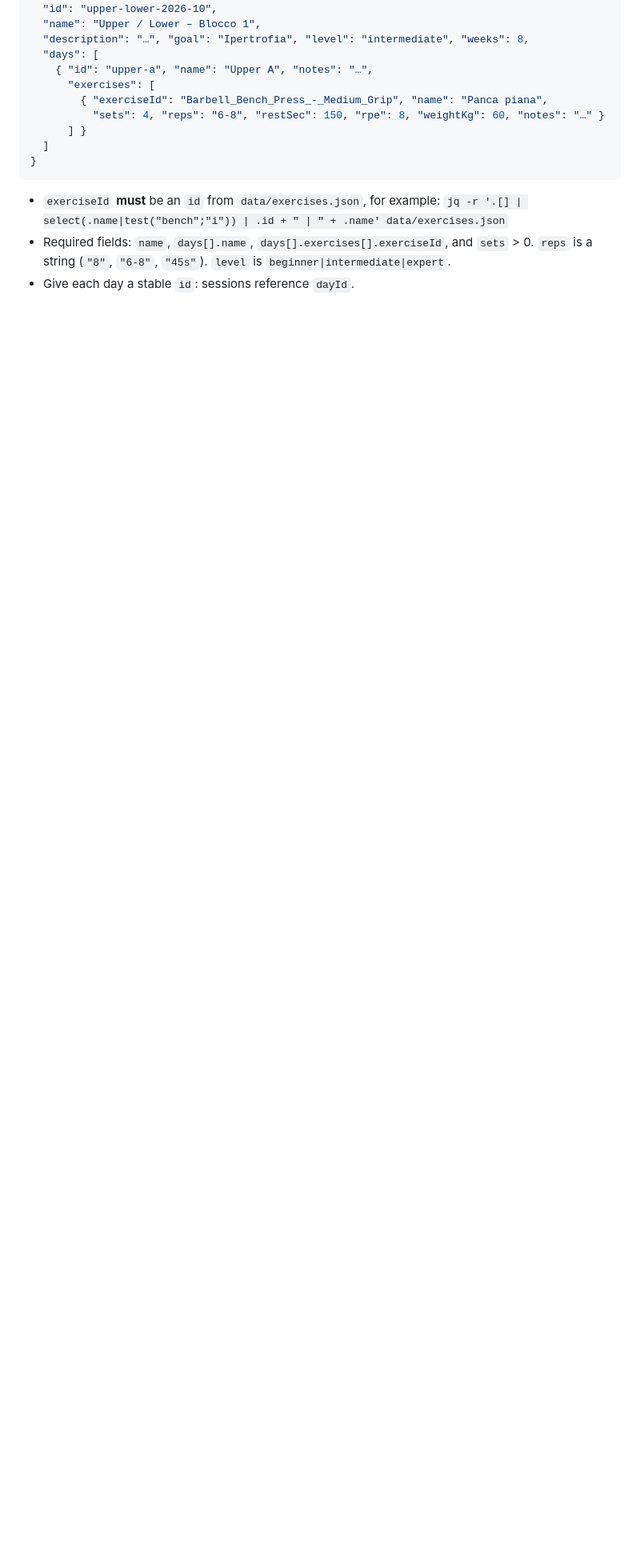
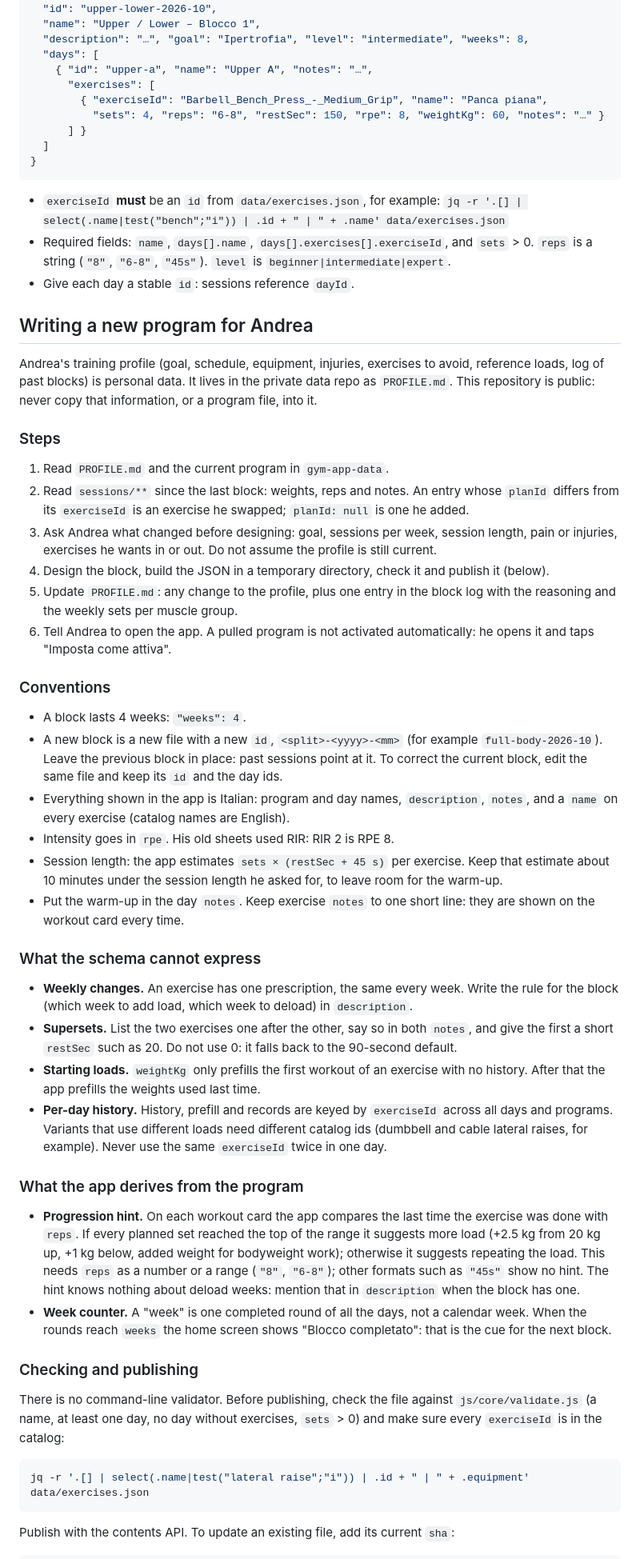
Before and after one commit to Andreasco/gym-app, a Markdown page: AGENTS.md, the part around one of its changes. Shown at 80% size. Rendered like a GitHub page; blank space fills up the shorter version.

Commit message:
Document how to write a new program for Andrea

````diff
--- a/AGENTS.md
+++ b/AGENTS.md
@@ -94,3 +94,47 @@ Full reference in `README.md`. Summary:
 - Required fields: `name`, `days[].name`, `days[].exercises[].exerciseId`, and `sets` > 0. `reps` is a string (`"8"`, `"6-8"`, `"45s"`). `level` is `beginner|intermediate|expert`.
 - Give each day a stable `id`: sessions reference `dayId`.
 
+## Writing a new program for Andrea
+
+Andrea's training profile (goal, schedule, equipment, injuries, exercises to avoid, reference loads, log of past blocks) is personal data. It lives in the private data repo as `PROFILE.md`. This repository is public: never copy that information, or a program file, into it.
+
+### Steps
+
+1. Read `PROFILE.md` and the current program in `gym-app-data`.
+2. Read `sessions/**` since the last block: weights, reps and notes. An entry whose `planId` differs from its `exerciseId` is an exercise he swapped; `planId: null` is one he added.
+3. Ask Andrea what changed before designing: goal, sessions per week, session length, pain or injuries, exercises he wants in or out. Do not assume the profile is still current.
+4. Design the block, build the JSON in a temporary directory, check it and publish it (below).
+5. Update `PROFILE.md`: any change to the profile, plus one entry in the block log with the reasoning and the weekly sets per muscle group.
+6. Tell Andrea to open the app. A pulled program is not activated automatically: he opens it and taps "Imposta come attiva".
+
+### Conventions
+
+- A block lasts 4 weeks: `"weeks": 4`.
+- A new block is a new file with a new `id`, `<split>-<yyyy>-<mm>` (for example `full-body-2026-10`). Leave the previous block in place: past sessions point at it. To correct the current block, edit the same file and keep its `id` and the day ids.
+- Everything shown in the app is Italian: program and day names, `description`, `notes`, and a `name` on every exercise (catalog names are English).
+- Intensity goes in `rpe`. His old sheets used RIR: RIR 2 is RPE 8.
+- Session length: the app estimates `sets × (restSec + 45 s)` per exercise. Keep that estimate about 10 minutes under the session length he asked for, to leave room for the warm-up.
+- Put the warm-up in the day `notes`. Keep exercise `notes` to one short line: they are shown on the workout card every time.
+
+### What the schema cannot express
+
+- **Weekly changes.** An exercise has one prescription, the same every week. Write the rule for the block (which week to add load, which week to deload) in `description`.
+- **Supersets.** List the two exercises one after the other, say so in both `notes`, and give the first a short `restSec` such as 20. Do not use 0: it falls back to the 90-second default.
+- **Starting loads.** `weightKg` only prefills the first workout of an exercise with no history. After that the app prefills the weights used last time.
+- **Per-day history.** History, prefill and records are keyed by `exerciseId` across all days and programs. Variants that use different loads need different catalog ids (dumbbell and cable lateral raises, for example). Never use the same `exerciseId` twice in one day.
+
+### What the app derives from the program
+
+- **Progression hint.** On each workout card the app compares the last time the exercise was done with `reps`. If every planned set reached the top of the range it suggests more load (+2.5 kg from 20 kg up, +1 kg below, added weight for bodyweight work); otherwise it suggests repeating the load. This needs `reps` as a number or a range (`"8"`, `"6-8"`); other formats such as `"45s"` show no hint. The hint knows nothing about deload weeks: mention that in `description` when the block has one.
+- **Week counter.** A "week" is one completed round of all the days, not a calendar week. When the rounds reach `weeks` the home screen shows "Blocco completato": that is the cue for the next block.
+
+### Checking and publishing
+
+There is no command-line validator. Before publishing, check the file against `js/core/validate.js` (a name, at least one day, no day without exercises, `sets` > 0) and make sure every `exerciseId` is in the catalog:
+
+```bash
+jq -r '.[] | select(.name|test("lateral raise";"i")) | .id + " | " + .equipment' data/exercises.json
+```
+
+Publish with the contents API. To update an existing file, add its current `sha`:
+
````
Also changed, not shown: other parts of AGENTS.md (+11 -3 lines).
